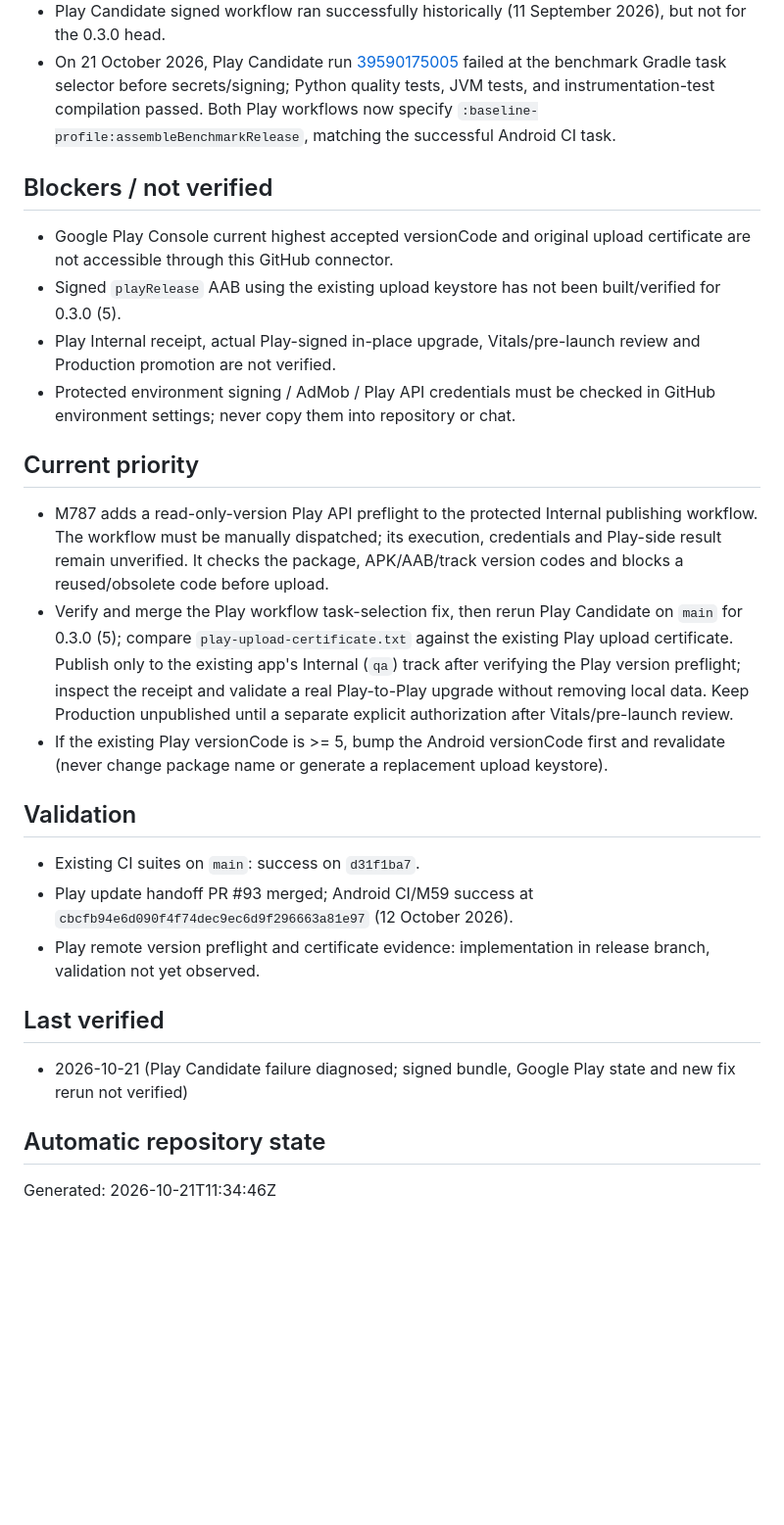
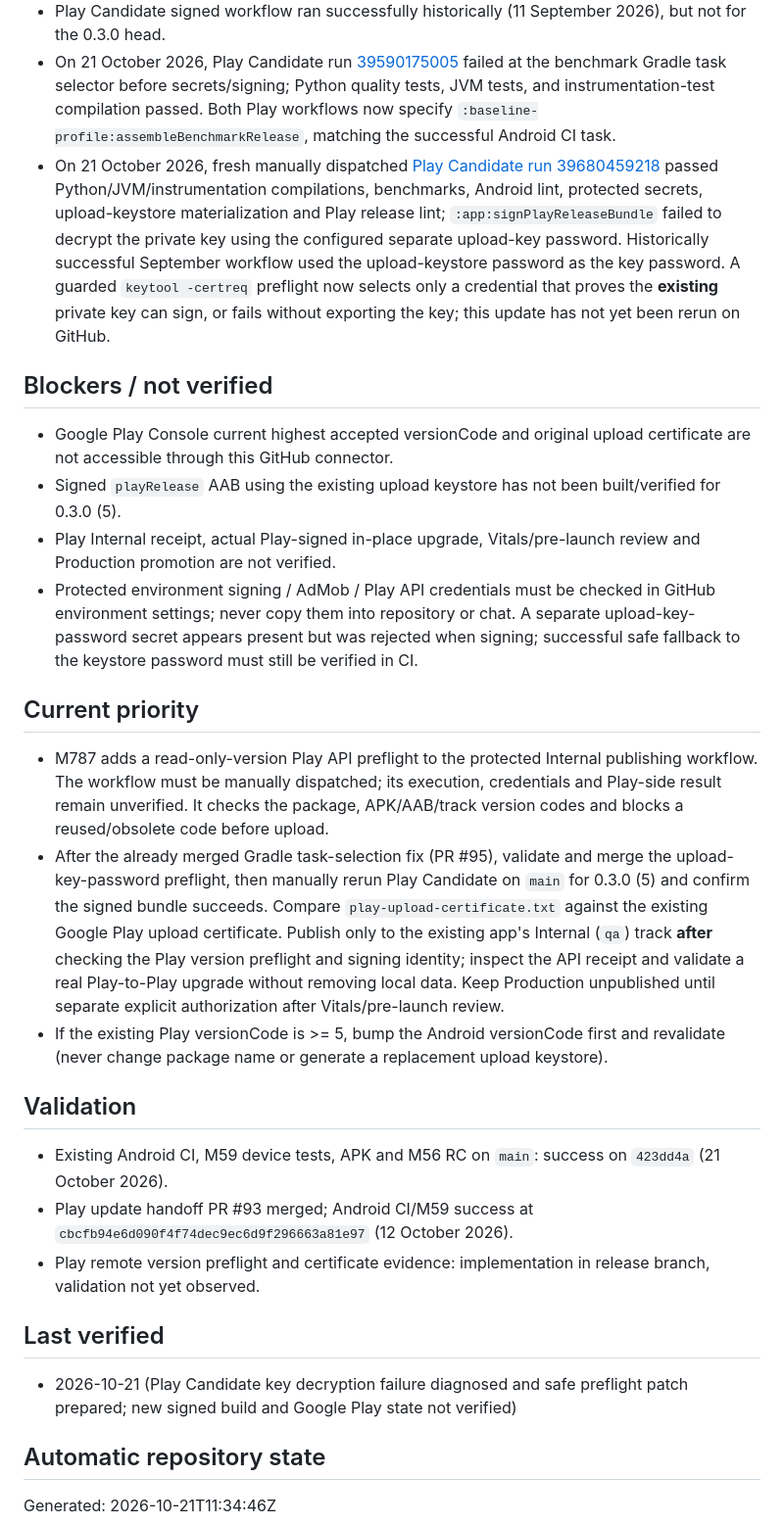
Before and after one commit to dbrckk/Who-are-you, a Markdown page: .ai/project-state.md, the part around the change. Shown at 98% size. GitHub-like rendering; blank space fills up the shorter version.

Commit message:
docs(ai): track Play upload key decryption blocker and safe preflight

```diff
--- a/.ai/project-state.md
+++ b/.ai/project-state.md
@@ -8,25 +8,26 @@ Status: Existing Google Play app 0.3.0 update preparation — signed build and I
 - Latest substantive `main` validation: Android CI, M59, APK and M56 succeeded on `d31f1ba7547c050e9a678f87c2871897b58c8832` (9 October 2026).
 - Play Candidate signed workflow ran successfully historically (11 September 2026), but not for the 0.3.0 head.
 - On 21 October 2026, Play Candidate run [39590175005](https://github.com/dbrckk/Who-are-you/actions/runs/39590175005) failed at the benchmark Gradle task selector before secrets/signing; Python quality tests, JVM tests, and instrumentation-test compilation passed. Both Play workflows now specify `:baseline-profile:assembleBenchmarkRelease`, matching the successful Android CI task.
+- On 21 October 2026, fresh manually dispatched [Play Candidate run 39680459218](https://github.com/dbrckk/Who-are-you/actions/runs/39680459218) passed Python/JVM/instrumentation compilations, benchmarks, Android lint, protected secrets, upload-keystore materialization and Play release lint; `:app:signPlayReleaseBundle` failed to decrypt the private key using the configured separate upload-key password. Historically successful September workflow used the upload-keystore password as the key password. A guarded `keytool -certreq` preflight now selects only a credential that proves the **existing** private key can sign, or fails without exporting the key; this update has not yet been rerun on GitHub.
 
 ## Blockers / not verified
 - Google Play Console current highest accepted versionCode and original upload certificate are not accessible through this GitHub connector.
 - Signed `playRelease` AAB using the existing upload keystore has not been built/verified for 0.3.0 (5).
 - Play Internal receipt, actual Play-signed in-place upgrade, Vitals/pre-launch review and Production promotion are not verified.
-- Protected environment signing / AdMob / Play API credentials must be checked in GitHub environment settings; never copy them into repository or chat.
+- Protected environment signing / AdMob / Play API credentials must be checked in GitHub environment settings; never copy them into repository or chat. A separate upload-key-password secret appears present but was rejected when signing; successful safe fallback to the keystore password must still be verified in CI.
 
 ## Current priority
 - M787 adds a read-only-version Play API preflight to the protected Internal publishing workflow. The workflow must be manually dispatched; its execution, credentials and Play-side result remain unverified. It checks the package, APK/AAB/track version codes and blocks a reused/obsolete code before upload.
-- Verify and merge the Play workflow task-selection fix, then rerun Play Candidate on `main` for 0.3.0 (5); compare `play-upload-certificate.txt` against the existing Play upload certificate. Publish only to the existing app's Internal (`qa`) track after verifying the Play version preflight; inspect the receipt and validate a real Play-to-Play upgrade without removing local data. Keep Production unpublished until a separate explicit authorization after Vitals/pre-launch review.
+- After the already merged Gradle task-selection fix (PR #95), validate and merge the upload-key-password preflight, then manually rerun Play Candidate on `main` for 0.3.0 (5) and confirm the signed bundle succeeds. Compare `play-upload-certificate.txt` against the existing Google Play upload certificate. Publish only to the existing app's Internal (`qa`) track **after** checking the Play version preflight and signing identity; inspect the API receipt and validate a real Play-to-Play upgrade without removing local data. Keep Production unpublished until separate explicit authorization after Vitals/pre-launch review.
 - If the existing Play versionCode is >= 5, bump the Android versionCode first and revalidate (never change package name or generate a replacement upload keystore).
 
 ## Validation
-- Existing CI suites on `main`: success on `d31f1ba7`.
+- Existing Android CI, M59 device tests, APK and M56 RC on `main`: success on `423dd4a` (21 October 2026).
 - Play update handoff PR #93 merged; Android CI/M59 success at `cbcfb94e6d090f4f74dec9ec6d9f296663a81e97` (12 October 2026).
 - Play remote version preflight and certificate evidence: implementation in release branch, validation not yet observed.
 
 ## Last verified
-- 2026-10-21 (Play Candidate failure diagnosed; signed bundle, Google Play state and new fix rerun not verified)
+- 2026-10-21 (Play Candidate key decryption failure diagnosed and safe preflight patch prepared; new signed build and Google Play state not verified)
 
 <!-- AUTO:START -->
 ## Automatic repository state
```
